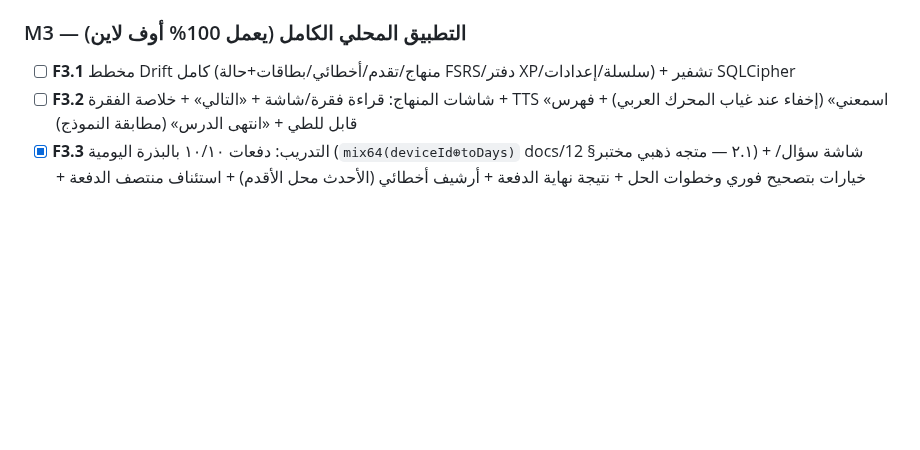
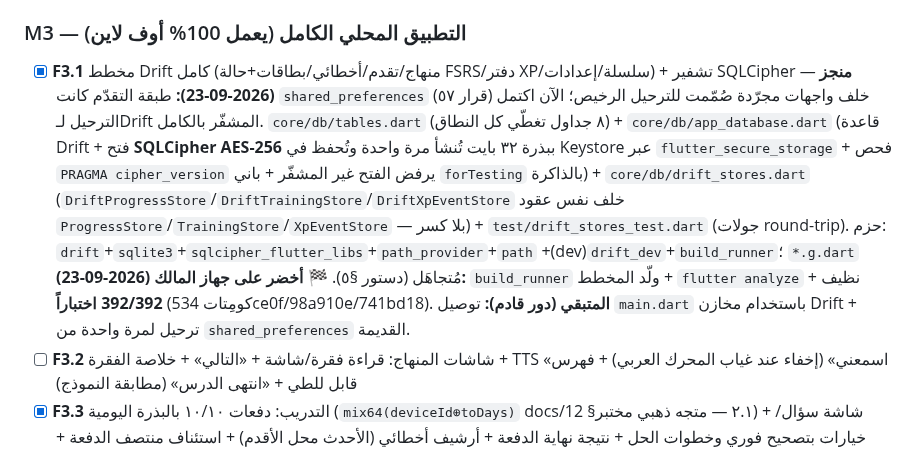
Before and after one commit to hady-albnnai/Almorshed, a Markdown page: docs/14-EXECUTION-PLAN-FLUTTER-SUPABASE.md, the part around one of its changes. Rendered like a GitHub page; blank space fills up the shorter version.

Commit message:
docs(14): شطب F3.1 (Drift+SQLCipher) — أخضر 392/392 على جهاز المالك + تحديث §١٣

```diff
--- a/docs/14-EXECUTION-PLAN-FLUTTER-SUPABASE.md
+++ b/docs/14-EXECUTION-PLAN-FLUTTER-SUPABASE.md
@@ -121,7 +121,7 @@ Almorshed/
 - [x] **F2.4** آلية «تجميد المعدَّل»: أي بند يحتاج مراجعة الأستاذ يُستبعد من الحزمة آلياً — **منجز (2026-09-14):** علم `approved` لكل سؤال + الفلاتر القائمة (`approvedQuestions`/بنك المبارزة/باني الدفعات) تحجب غير المعتمد وبلا علم؛ الاختبار `test/review_mode_test.dart`. الوجه الآخر: **وضع المراجعة** (F6.2) يفتح الكل على جهاز الأستاذ حصراً.
 
 ### M3 — التطبيق المحلي الكامل (يعمل 100% أوف لاين)
-- [ ] **F3.1** مخطط Drift كامل (منهاج/تقدم/أخطائي/بطاقات+حالة FSRS/دفتر XP/سلسلة/إعدادات) + تشفير SQLCipher
+- [x] **F3.1** مخطط Drift كامل (منهاج/تقدم/أخطائي/بطاقات+حالة FSRS/دفتر XP/سلسلة/إعدادات) + تشفير SQLCipher — **منجز (2026-09-23):** طبقة التقدّم كانت `shared_preferences` (قرار ٥٧) خلف واجهات مجرّدة صُمّمت للترحيل الرخيص؛ الآن اكتمل الترحيل لـDrift المشفّر بالكامل. `core/db/tables.dart` (٨ جداول تغطّي كل النطاق) + `core/db/app_database.dart` (قاعدة Drift + فتح **SQLCipher AES-256** ببذرة ٣٢ بايت تُنشأ مرة واحدة وتُحفظ في Keystore عبر `flutter_secure_storage` + فحص `PRAGMA cipher_version` يرفض الفتح غير المشفّر + باني `forTesting` بالذاكرة) + `core/db/drift_stores.dart` (`DriftProgressStore`/`DriftTrainingStore`/`DriftXpEventStore` خلف نفس عقود `ProgressStore`/`TrainingStore`/`XpEventStore` — بلا كسر) + `test/drift_stores_test.dart` (جولات round-trip). حزم: `drift`+`sqlite3`+`sqlcipher_flutter_libs`+`path_provider`+`path` +(dev)`drift_dev`+`build_runner`؛ `*.g.dart` مُتجاهَل (دستور §٥). **🏁 أخضر على جهاز المالك (2026-09-23):** `build_runner` ولّد المخطط + `flutter analyze` نظيف + **392/392 اختباراً** (كومِتات 534ce0f/98a910e/741bd18). **المتبقي (دور قادم):** توصيل `main.dart` باستخدام مخازن Drift + ترحيل لمرة واحدة من `shared_preferences` القديمة.
 - [ ] **F3.2** شاشات المنهاج: قراءة فقرة/شاشة + «التالي» + خلاصة الفقرة + TTS «اسمعني» (إخفاء عند غياب المحرك العربي) + فهرس قابل للطي + «انتهى الدرس» (مطابقة النموذج)
 - [x] **F3.3** التدريب: دفعات ١٠/١٠ بالبذرة اليومية (`mix64(deviceId⊕toDays)` docs/12 §٢.١ — متجه ذهبي مختبر) + شاشة سؤال/خيارات بتصحيح فوري وخطوات الحل + نتيجة نهاية الدفعة + أرشيف أخطائي (الأحدث محل الأقدم) + استئناف منتصف الدفعة + **بوابة القرار ٢٤**: بلا معتمد ⇒ شاشة الانتظار (الواقع حتى إقرار الأستاذ). التلميحات ٣ الأوضاع ودرجات الحل الجزئي (مُعيارا ٩/١٠): عند فتح البنك — بنك MCQ الحالي ثنائي التقييم
 - [x] **F3.4** البطاقات: طابور اليوم (سقف ٢٠ + ٦ جديدة — تجميد يومي بنمط مهام اليوم) + بطاقة كشف/استرجاع (الوجه ثم الضغط يكشف الظهر والقانون الذهبي) + ٣ أزرار تقييم → FSRS-5 (😅 ما عرفتها/😔 بصعوبة/😎 أعرفها) + شاشة الإتمام (+١٥) + استئناف منتصف المراجعة + توافق خلفي كامل بالتخزين. **قرار ٦٠:** البطاقات غير مقفولة — قرار ٢٤ للأسئلة حصراً، والبطاقات ملخصات مادة قراءة كالفقرات (المالك يصحح إن خالف قصده)
```
Also changed, not shown: other parts of docs/14-EXECUTION-PLAN-FLUTTER-SUPABASE.md (+1 -0 lines).
